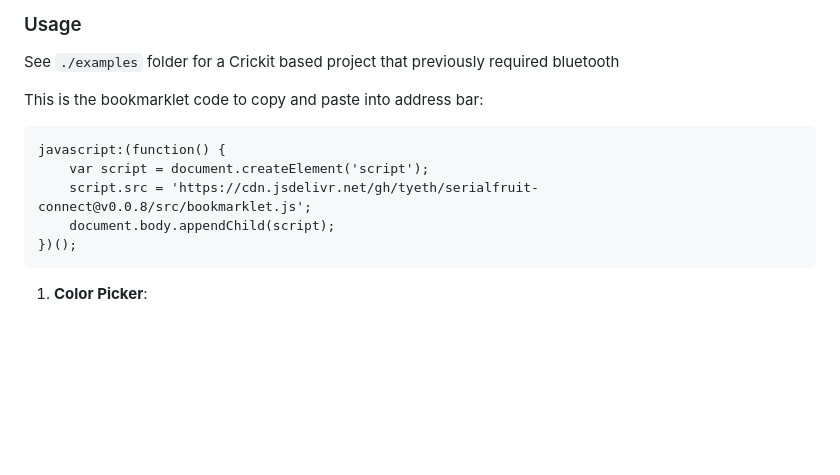
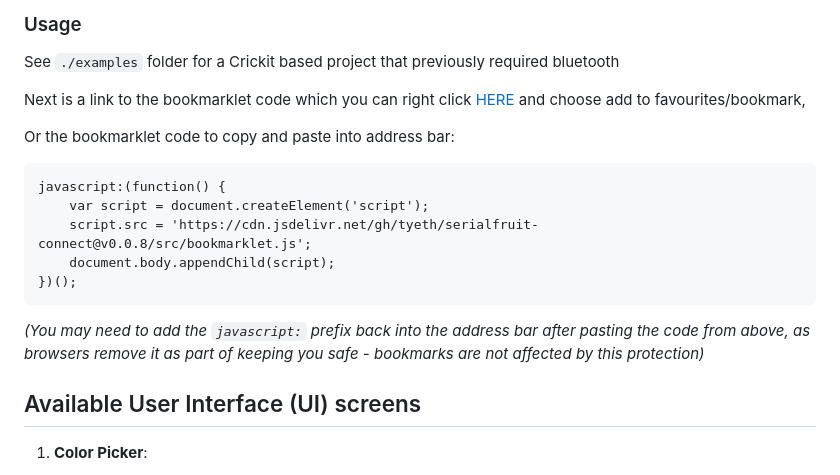
Before and after one commit to tyeth/serialfruit-connect-bookmarklet, a Markdown page: README.md, the part around the change. GitHub-like rendering; blank space fills up the shorter version.

Commit message:
Fix readme to include bookmarkable link

````diff
--- a/README.md
+++ b/README.md
@@ -35,7 +35,9 @@ This project is a web-based tool that allows you to send various types of data p
 
 See `./examples` folder for a Crickit based project that previously required bluetooth
 
-This is the bookmarklet code to copy and paste into address bar:
+Next is a link to the bookmarklet code which you can right click <a href='javascript:(function(){var script=document.createElement("script");script.src="https://cdn.jsdelivr.net/gh/tyeth/serialfruit-connect@v0.0.8/src/bookmarklet.js";document.body.appendChild(script);})();'>HERE</a> and choose add to favourites/bookmark,
+
+Or the bookmarklet code to copy and paste into address bar:
 ```
 javascript:(function() {
     var script = document.createElement('script');
@@ -43,6 +45,11 @@ javascript:(function() {
     document.body.appendChild(script);
 })();
 ```
+_(You may need to add the `javascript:` prefix back into the address bar after pasting the code from above, as browsers remove it as part of keeping you safe - bookmarks are not affected by this protection)_
+
+
+## Available User Interface (UI) screens
+
 
 1. **Color Picker**:
     - Select a color using the color input.
````
